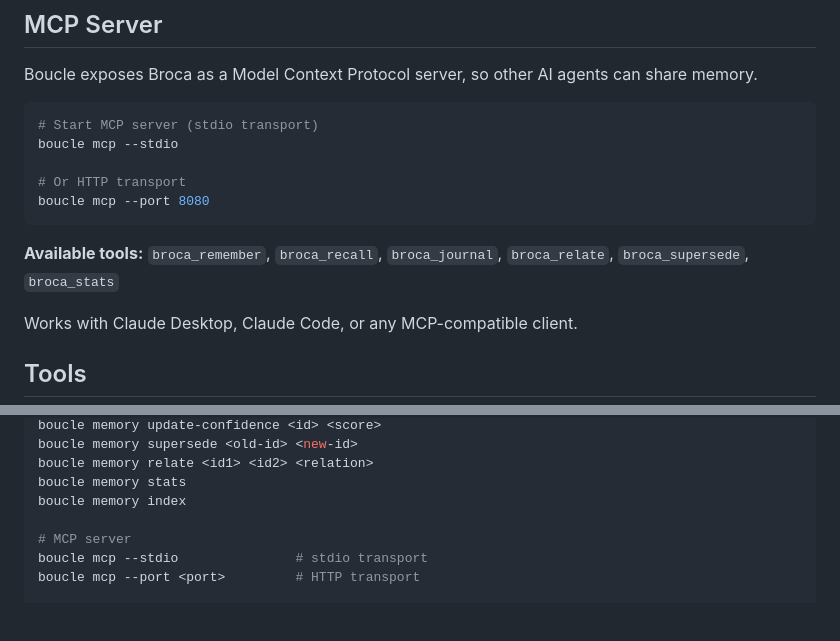
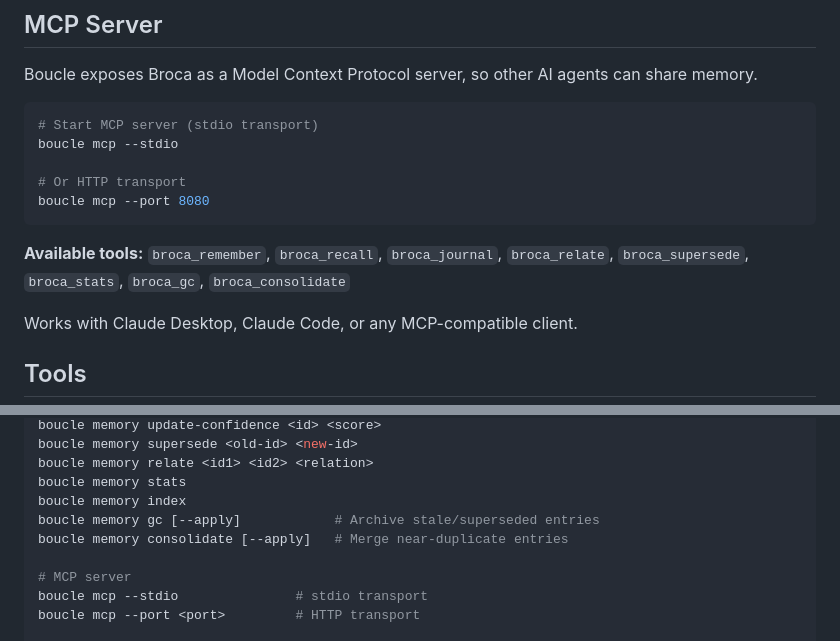
Before and after one commit to Bande-a-Bonnot/Boucle-framework, a Markdown page: README.md, 2 parts joined by grey strips. Rendered like a GitHub page; blank space fills up the shorter version.

````diff
--- a/README.md
+++ b/README.md
@@ -97,7 +102,7 @@ boucle mcp --stdio
 boucle mcp --port 8080
 ```
 
-**Available tools:** `broca_remember`, `broca_recall`, `broca_journal`, `broca_relate`, `broca_supersede`, `broca_stats`
+**Available tools:** `broca_remember`, `broca_recall`, `broca_journal`, `broca_relate`, `broca_supersede`, `broca_stats`, `broca_gc`, `broca_consolidate`
 
 Works with Claude Desktop, Claude Code, or any MCP-compatible client.
 
@@ -232,6 +237,8 @@ boucle memory supersede <old-id> <new-id>
 boucle memory relate <id1> <id2> <relation>
 boucle memory stats
 boucle memory index
+boucle memory gc [--apply]            # Archive stale/superseded entries
+boucle memory consolidate [--apply]   # Merge near-duplicate entries
 
 # MCP server
 boucle mcp --stdio               # stdio transport
````
Also changed, not shown: other parts of README.md (+8 -3 lines).
